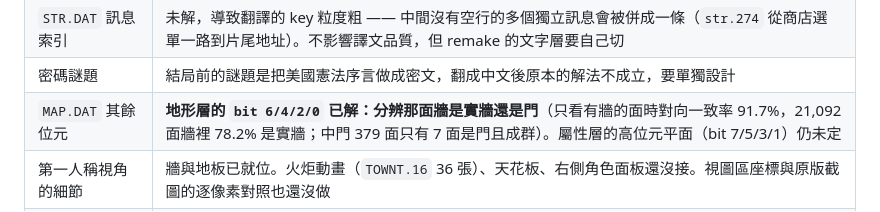
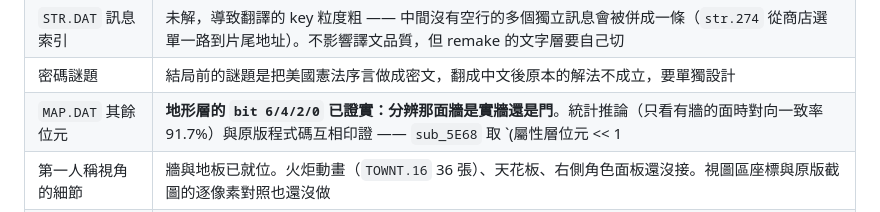
Before and after one commit to wicanr2/mm2_cht, a Markdown page: CONTEXT.md, the part around the change. GitHub-like rendering.

```diff
--- a/CONTEXT.md
+++ b/CONTEXT.md
@@ -75,7 +75,7 @@
 | **訊息在地化** | 2,683 個事件格裡有 1,530 個會顯示訊息，這些訊息 100% 能換成中文。逐段查表 —— 一段腳本可能連續顯示好幾條字串，整段拿去查會有四分之一查不到 |
 | `STR.DAT` 訊息索引 | 未解，導致翻譯的 key 粒度粗 —— 中間沒有空行的多個獨立訊息會被併成一條（`str.274` 從商店選單一路到片尾地址）。不影響譯文品質，但 remake 的文字層要自己切 |
 | 密碼謎題 | 結局前的謎題是把美國憲法序言做成密文，翻成中文後原本的解法不成立，要單獨設計 |
-| `MAP.DAT` 其餘位元 | **地形層的 `bit 6/4/2/0` 已解：分辨那面牆是實牆還是門**（只看有牆的面時對向一致率 91.7%，21,092 面牆裡 78.2% 是實牆；中門 379 面只有 7 面是門且成群）。屬性層的高位元平面（bit 7/5/3/1）仍未定 |
+| `MAP.DAT` 其餘位元 | **地形層的 `bit 6/4/2/0` 已證實：分辨那面牆是實牆還是門**。統計推論（只看有牆的面時對向一致率 91.7%）與原版程式碼互相印證 —— `sub_5E68` 取 `(屬性層位元 << 1 | 地形層位元)` 這個 2 位元值當訊息序號，3=`Solid!`、2=`Locked!`，而 `and al, 55h` 同時證實牆位元就是 (6,4,2,0)。屬性層的高位元平面（bit 7/5/3/1）仍未定 |
 | 第一人稱視角的細節 | 牆與地板已就位。火炬動畫（`TOWNT.16` 36 張）、天花板、右側角色面板還沒接。視圖區座標與原版截圖的逐像素對照也還沒做 |
 | **事件腳本的 opcode** | 50 個 handler 位址與長度已全部列出，語意解出九個：三個顯示字串（`01`/`02`/`04`）、兩對條件跳躍（`2b` 與 `10`/`11`）、兩個固定遭遇（`12`/`13`）、事件消耗（`14`）、重畫（`0f`）。按出現次數算，最常見的前六個已經解掉五個。見 [`docs/formats/07`](docs/formats/07-event-script.md) |
 | **怪物表** | `MONSTERS.DAT` 已解：26 × 256。名稱每個位元組加了 `0x80`（所以 grep 怪物名找不到東西）。**數值那 12 bytes 是位元欄位**：低位是基數、高位是 10 的冪次的倍率索引（解包規則抄自 `sub_3B80`）。生命、經驗、攻擊次數、傷害骰已解出並驗過 —— Sewer Rat 8 HP、Mega Dragon 64000 HP／3200 萬經驗。見 [`docs/formats/02`](docs/formats/02-data-files.md) §6 |
```
Also changed, not shown: docs/formats/06-map.md (+39 -0 lines).
